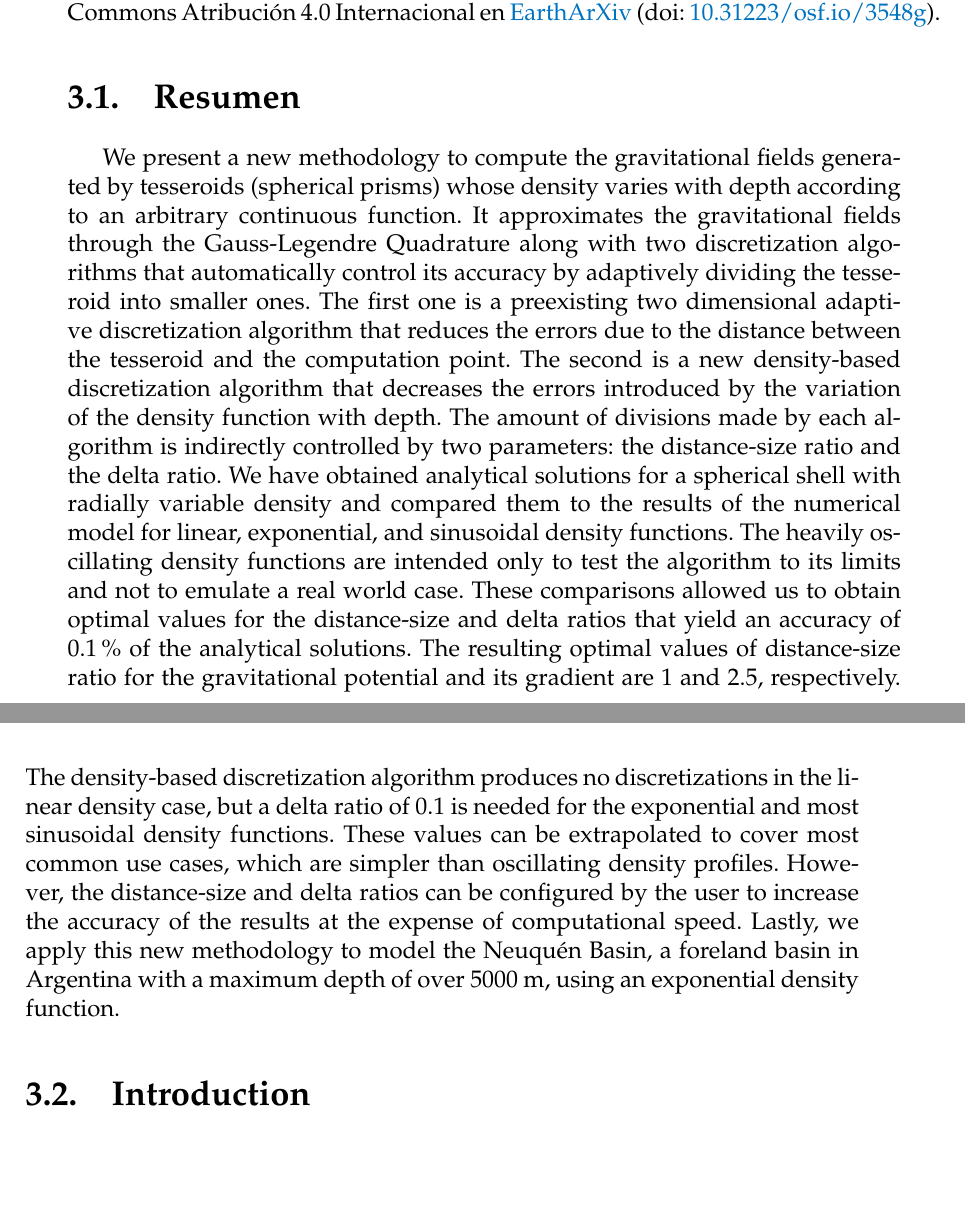
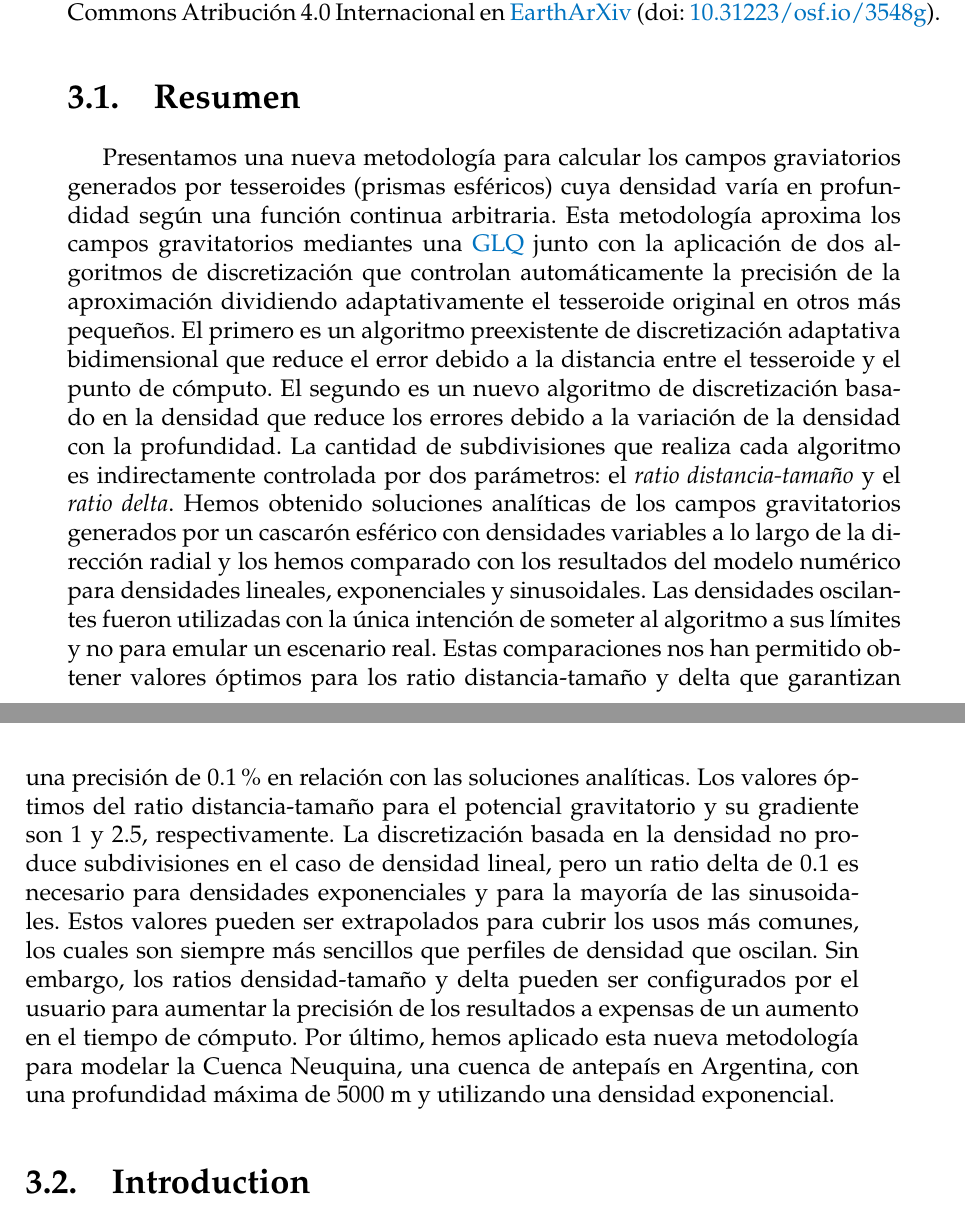
Before and after one commit to santisoler/phd-thesis, a LaTeX thesis (thesis/thesis.tex, which reads thesis/chapters/tesseroids-variable-density.tex): two parts of pages 37 and 38 of 81, joined at a grey line, cut so that both start at the same text, the shorter picture padded with empty space. Compiled offline with pdfLaTeX.

Commit message:
Translate abstract

```diff
--- a/thesis/chapters/tesseroids-variable-density.tex
+++ b/thesis/chapters/tesseroids-variable-density.tex
@@ -13,36 +13,43 @@ Commons Atribución 4.0 Internacional en
 
 \section{Resumen}
 
-We present a new methodology to compute the gravitational fields generated by
-tesseroids (spherical prisms) whose density varies with depth according to
-an arbitrary continuous function.
-It approximates the gravitational fields through the Gauss-Legendre Quadrature along
-with two discretization algorithms that automatically control its accuracy by adaptively
-dividing the tesseroid into smaller ones.
-The first one is a preexisting two dimensional adaptive discretization algorithm that
-reduces the errors due to the distance between the tesseroid and the computation point.
-The second is a new density-based discretization algorithm that
-decreases the errors introduced by the variation of the density function with depth.
-The amount of divisions made by each algorithm is indirectly controlled
-by two parameters: the distance-size ratio and the delta ratio.
-We have obtained analytical solutions for a spherical shell with radially variable
-density and compared them to the results of the numerical model for linear,
-exponential, and sinusoidal density functions.
-The heavily oscillating density functions are intended only to test the algorithm to its
-limits and not to emulate a real world case.
-These comparisons allowed us to obtain optimal values for the distance-size and
-delta ratios that yield an accuracy of 0.1\% of the analytical solutions.
-The resulting optimal values of distance-size ratio for the gravitational potential and
-its gradient are 1 and 2.5, respectively.
-The density-based discretization algorithm produces no discretizations in the linear
-density case, but a delta ratio of 0.1 is needed for the exponential and most sinusoidal
-density functions.
-These values can be extrapolated to cover most common use cases, which are simpler than
-oscillating density profiles.
-However, the distance-size and delta ratios can be configured by the user to increase
-the accuracy of the results at the expense of computational speed.
-Lastly, we apply this new methodology to model the Neuquén Basin, a foreland basin in
-Argentina with a maximum depth of over 5000~m, using an exponential density function.
+Presentamos una nueva metodología para calcular los campos graviatorios
+generados por tesseroides (prismas esféricos) cuya densidad varía en
+profundidad según una función continua arbitraria.
+Esta metodología aproxima los campos gravitatorios mediantes una \ac{GLQ} junto
+con la aplicación de dos algoritmos de discretización que controlan
+automáticamente la precisión de la aproximación dividiendo adaptativamente el
+tesseroide original en otros más pequeños.
+El primero es un algoritmo preexistente de discretización adaptativa
+bidimensional que reduce el error debido a la distancia entre el tesseroide
+y el punto de cómputo.
+El segundo es un nuevo algoritmo de discretización basado en la densidad que
+reduce los errores debido a la variación de la densidad con la profundidad.
+La cantidad de subdivisiones que realiza cada algoritmo es indirectamente
+controlada por dos parámetros: el \emph{ratio distancia-tamaño} y el
+\emph{ratio delta}.
+Hemos obtenido soluciones analíticas de los campos gravitatorios generados por
+un cascarón esférico con densidades variables a lo largo de la dirección radial
+y los hemos comparado con los resultados del modelo numérico para densidades
+lineales, exponenciales y sinusoidales.
+Las densidades oscilantes fueron utilizadas con la única intención de someter
+al algoritmo a sus límites y no para emular un escenario real.
+Estas comparaciones nos han permitido obtener valores óptimos para los ratio
+distancia-tamaño y delta que garantizan una precisión de 0.1\% en relación con
+las soluciones analíticas.
+Los valores óptimos del ratio distancia-tamaño para el potencial gravitatorio
+y su gradiente son 1 y 2.5, respectivamente.
+La discretización basada en la densidad no produce subdivisiones en el caso de
+densidad lineal, pero un ratio delta de 0.1 es necesario para densidades
+exponenciales y para la mayoría de las sinusoidales.
+Estos valores pueden ser extrapolados para cubrir los usos más comunes, los
+cuales son siempre más sencillos que perfiles de densidad que oscilan.
+Sin embargo, los ratios densidad-tamaño y delta pueden ser configurados por el
+usuario para aumentar la precisión de los resultados a expensas de un aumento
+en el tiempo de cómputo.
+Por último, hemos aplicado esta nueva metodología para modelar la Cuenca
+Neuquina, una cuenca de antepaís en Argentina, con una profundidad máxima de
+5000~m y utilizando una densidad exponencial.
 
 
 \section{Introduction}
```
